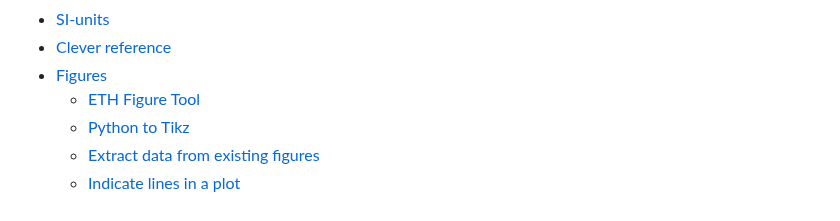
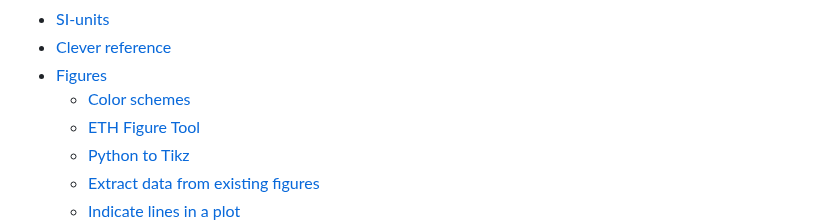
Before and after one commit to DRAMCO/writing-scientific-papers-in-latex-tips-and-tricks, a Markdown page: README.md, the part around the change. GitHub-like rendering.

Commit message:
chore(docs): update TOC

```diff
--- a/README.md
+++ b/README.md
@@ -23,6 +23,7 @@
 - [SI-units](#si-units)
 - [Clever reference](#clever-reference)
 - [Figures](#figures)
+  - [Color schemes](#color-schemes)
   - [ETH Figure Tool](#eth-figure-tool)
   - [Python to Tikz](#python-to-tikz)
   - [Extract data from existing figures](#extract-data-from-existing-figures)
```
